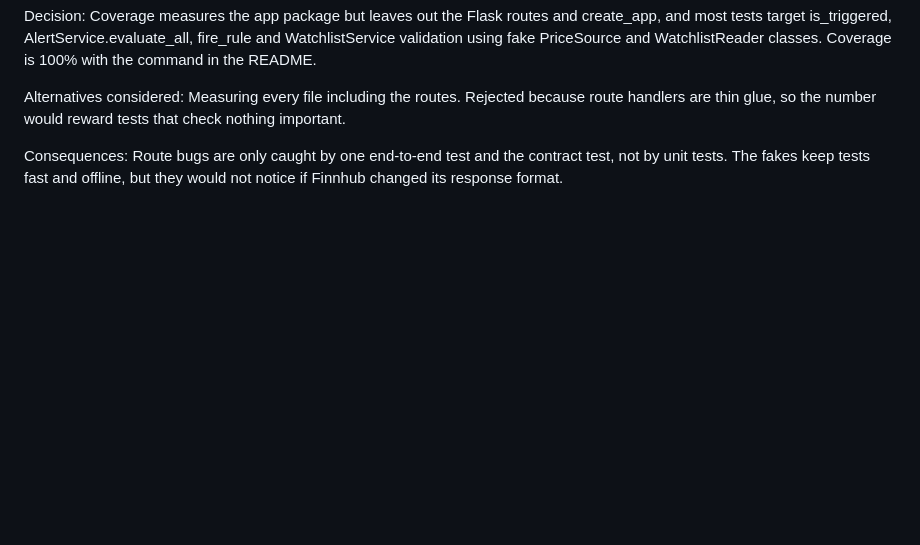
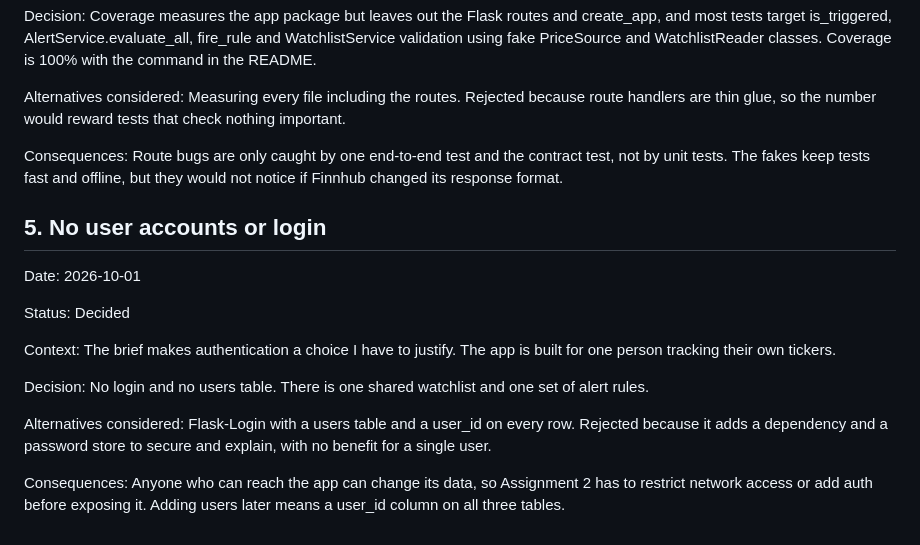
Before and after one commit to issamarida/devops-a1-issamarida, a Markdown page: ADR.md, the part around the change. Drawn GitHub-style; blank space fills up the shorter version.

Commit message:
Record ADR-5 and add the AI disclosure to the report

```diff
--- a/ADR.md
+++ b/ADR.md
@@ -55,3 +55,17 @@ Decision: Coverage measures the app package but leaves out the Flask routes and
 Alternatives considered: Measuring every file including the routes. Rejected because route handlers are thin glue, so the number would reward tests that check nothing important.
 
 Consequences: Route bugs are only caught by one end-to-end test and the contract test, not by unit tests. The fakes keep tests fast and offline, but they would not notice if Finnhub changed its response format.
+
+## 5. No user accounts or login
+
+Date: 2026-10-01
+
+Status: Decided
+
+Context: The brief makes authentication a choice I have to justify. The app is built for one person tracking their own tickers.
+
+Decision: No login and no users table. There is one shared watchlist and one set of alert rules.
+
+Alternatives considered: Flask-Login with a users table and a user_id on every row. Rejected because it adds a dependency and a password store to secure and explain, with no benefit for a single user.
+
+Consequences: Anyone who can reach the app can change its data, so Assignment 2 has to restrict network access or add auth before exposing it. Adding users later means a user_id column on all three tables.
```
Also changed, not shown: AI_USAGE.md (+1 -0 lines), docs/REPORT.md (+2 -0 lines).
